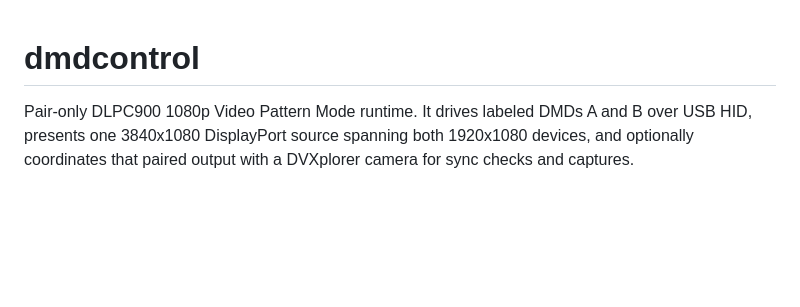
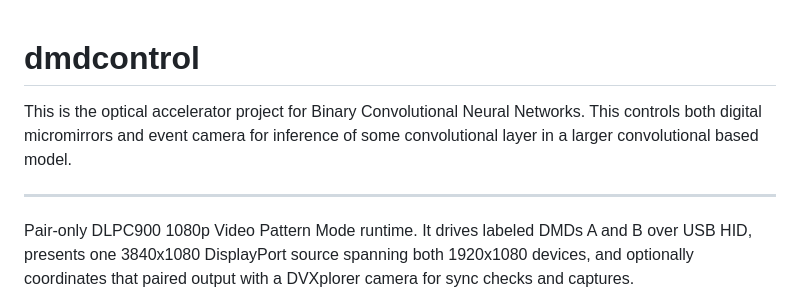
Before and after one commit to importly/dmdcontrol, a Markdown page: README.md, the part around the change. Drawn GitHub-style; blank space fills up the shorter version.

Commit message:
Update README with project details
Added project description for optical accelerator.

```diff
--- a/README.md
+++ b/README.md
@@ -1,4 +1,8 @@
 # dmdcontrol
+
+This is the optical accelerator project for Binary Convolutional Neural Networks. This controls both digital micromirrors and event camera for inference of some convolutional layer in a larger convolutional based model.
+
+---
 
 Pair-only DLPC900 1080p Video Pattern Mode runtime. It drives labeled DMDs A and B over USB HID, presents one
 3840x1080 DisplayPort source spanning both 1920x1080 devices, and optionally coordinates that paired output with a
```
